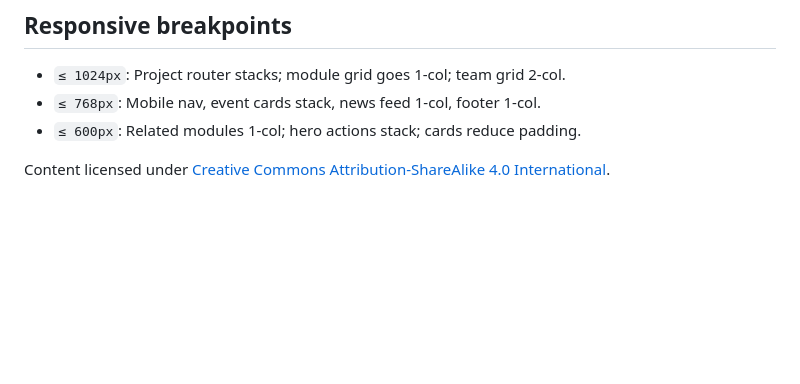
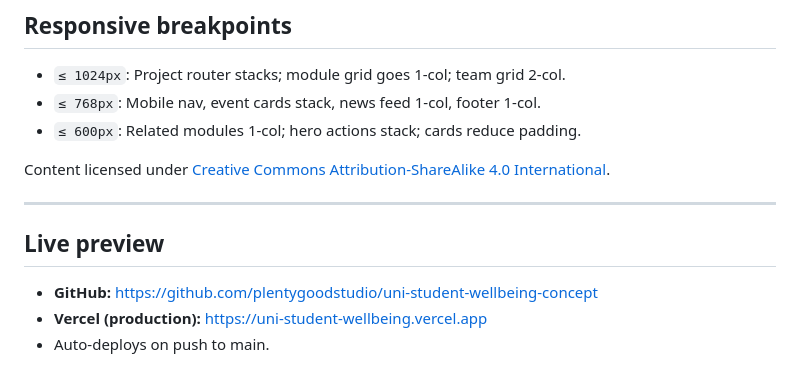
Before and after one commit to plentygoodstudio/uni-student-wellbeing-concept, a Markdown page: README.md, the part around the change. Drawn GitHub-style; blank space fills up the shorter version.

Commit message:
Add Vercel config and deployment links

```diff
--- a/README.md
+++ b/README.md
@@ -106,3 +106,11 @@ Total: 28 lessons, ~5.5 hours. Rounded to "~6 hours" in UI copy.
 - `≤ 600px`: Related modules 1-col; hero actions stack; cards reduce padding.
 
 Content licensed under [Creative Commons Attribution-ShareAlike 4.0 International](https://creativecommons.org/licenses/by-sa/4.0/).
+
+---
+
+## Live preview
+
+- **GitHub:** https://github.com/plentygoodstudio/uni-student-wellbeing-concept
+- **Vercel (production):** https://uni-student-wellbeing.vercel.app
+- Auto-deploys on push to main.
```
